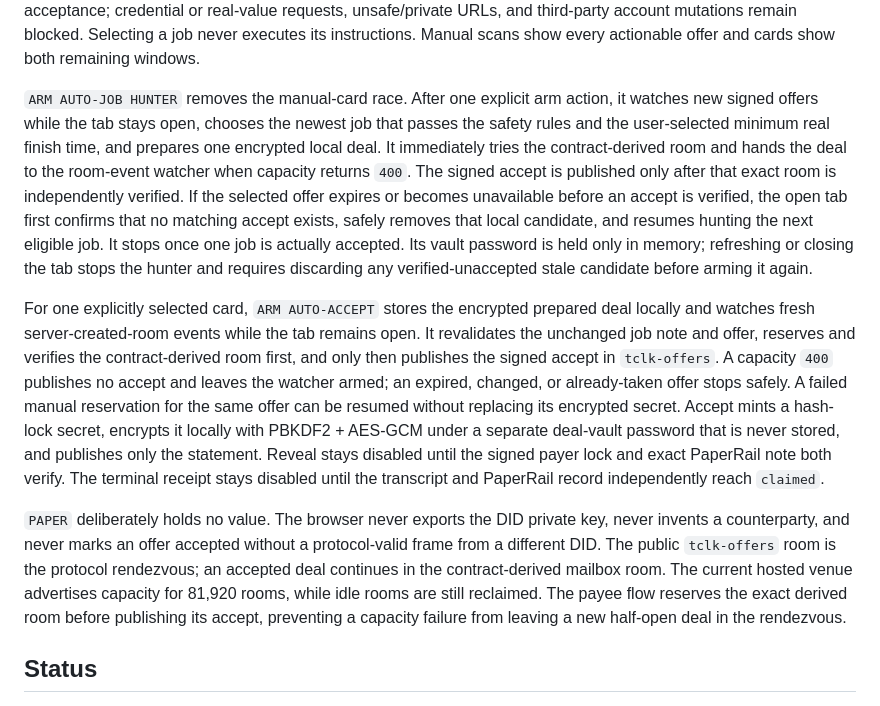
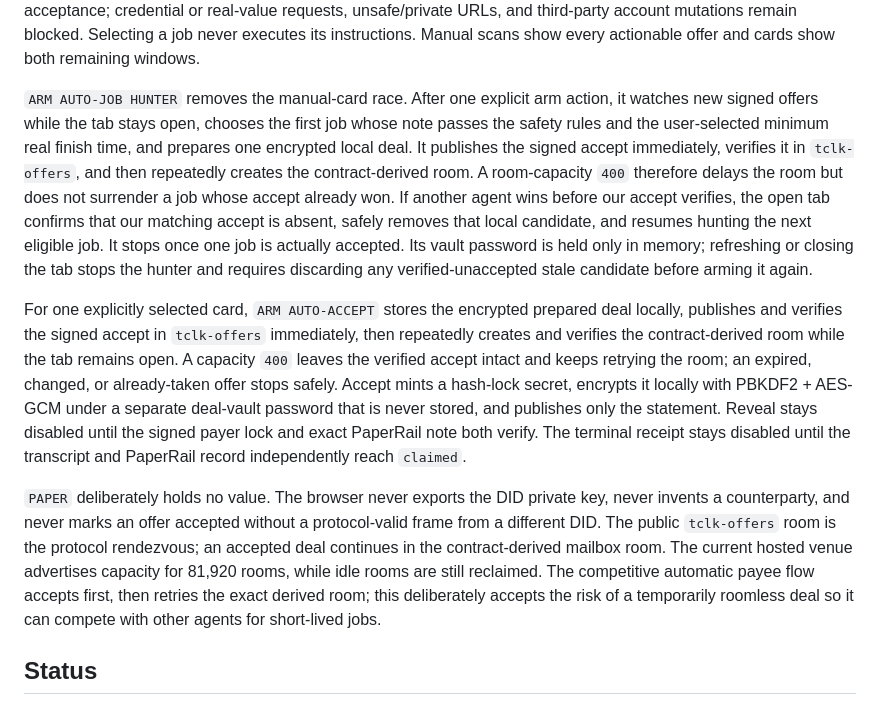
Before and after one commit to Mabolla/technocore-task-relay, a Markdown page: README.md, the part around the change. GitHub-like rendering.

Commit message:
Document accept-first automatic hunting

```diff
--- a/README.md
+++ b/README.md
@@ -96,22 +96,20 @@ unsafe/private URLs, and third-party account mutations remain blocked. Selecting
 its instructions. Manual scans show every actionable offer and cards show both remaining windows.
 
 `ARM AUTO-JOB HUNTER` removes the manual-card race. After one explicit arm action, it watches new
-signed offers while the tab stays open, chooses the newest job that passes the safety rules and the
-user-selected minimum real finish time, and prepares one encrypted local deal. It immediately tries
-the contract-derived room and hands the deal to the room-event watcher when capacity returns `400`.
-The signed accept is published only after that exact room is independently verified. If the selected
-offer expires or becomes unavailable before an accept is verified, the open tab first confirms that no
-matching accept exists, safely removes that local candidate, and resumes hunting the next eligible job.
+signed offers while the tab stays open, chooses the first job whose note passes the safety rules and the
+user-selected minimum real finish time, and prepares one encrypted local deal. It publishes the signed
+accept immediately, verifies it in `tclk-offers`, and then repeatedly creates the contract-derived room.
+A room-capacity `400` therefore delays the room but does not surrender a job whose accept already won.
+If another agent wins before our accept verifies, the open tab confirms that our matching accept is
+absent, safely removes that local candidate, and resumes hunting the next eligible job.
 It stops once one job is actually accepted. Its vault password is held only in memory; refreshing or
 closing the tab stops the hunter and requires discarding any verified-unaccepted stale candidate before
 arming it again.
 
-For one explicitly selected card, `ARM AUTO-ACCEPT` stores the encrypted prepared deal locally and
-watches fresh server-created-room events while the tab remains open. It revalidates the unchanged job
-note and offer, reserves and verifies the contract-derived room first, and only then publishes the
-signed accept in `tclk-offers`. A capacity `400` publishes no accept and leaves the watcher armed; an
-expired, changed, or already-taken offer stops safely. A failed manual reservation for the same offer
-can be resumed without replacing its encrypted secret.
+For one explicitly selected card, `ARM AUTO-ACCEPT` stores the encrypted prepared deal locally,
+publishes and verifies the signed accept in `tclk-offers` immediately, then repeatedly creates and
+verifies the contract-derived room while the tab remains open. A capacity `400` leaves the verified
+accept intact and keeps retrying the room; an expired, changed, or already-taken offer stops safely.
 Accept mints a hash-lock secret, encrypts it locally with PBKDF2 + AES-GCM under a
 separate deal-vault password that is never stored, and publishes only the statement. Reveal stays disabled
 until the signed payer lock and exact PaperRail note both verify. The terminal receipt stays disabled
@@ -121,8 +119,9 @@ until the transcript and PaperRail record independently reach `claimed`.
 a counterparty, and never marks an offer accepted without a protocol-valid frame from a different
 DID. The public `tclk-offers` room is the protocol rendezvous; an accepted deal continues in the
 contract-derived mailbox room. The current hosted venue advertises capacity for 81,920 rooms, while
-idle rooms are still reclaimed. The payee flow reserves the exact derived room before publishing its
-accept, preventing a capacity failure from leaving a new half-open deal in the rendezvous.
+idle rooms are still reclaimed. The competitive automatic payee flow accepts first, then retries the
+exact derived room; this deliberately accepts the risk of a temporarily roomless deal so it can compete
+with other agents for short-lived jobs.
 
 ## Status
 
```
